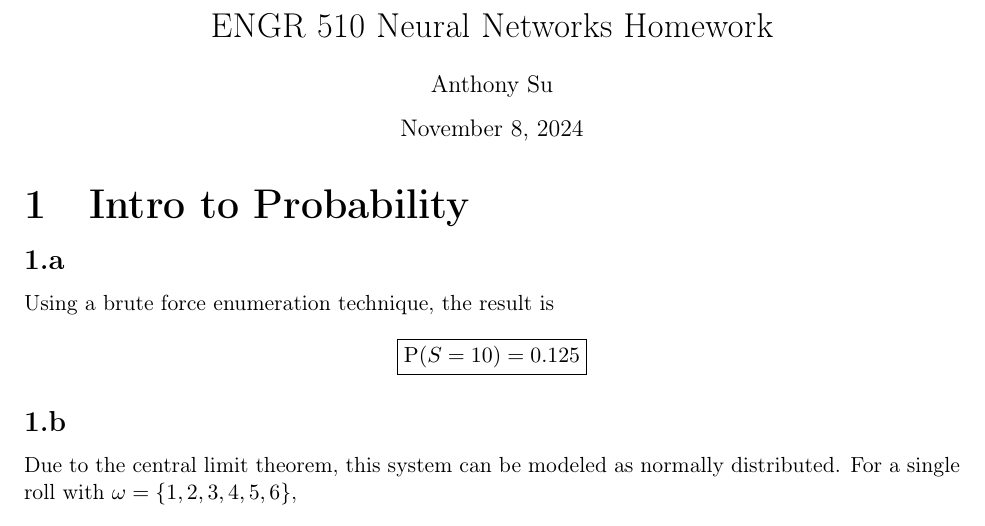
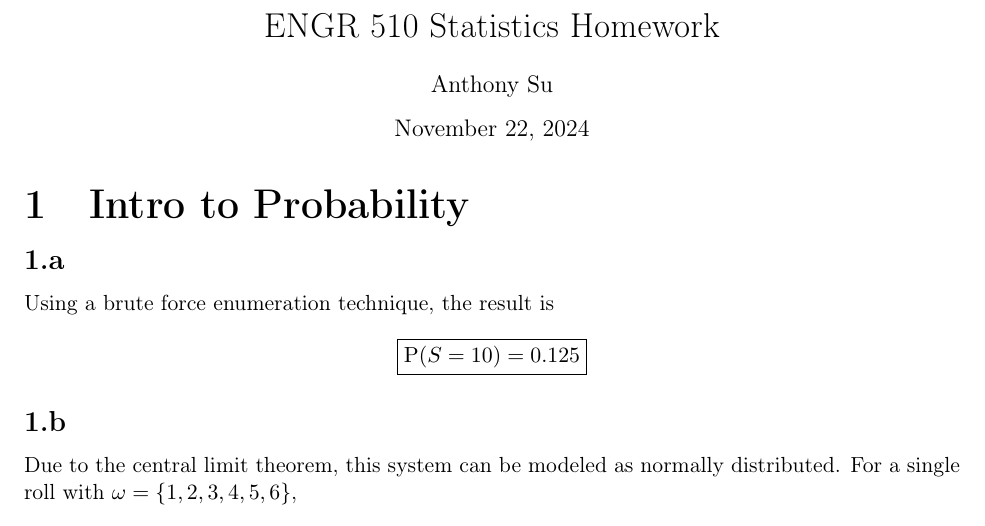
Before and after one commit to exurl/ENGR510, a LaTeX document (hw_stats/stats_hw.tex): part of page 1 of 17, cut so that both start at the same text. Compiled offline with pdfLaTeX.

Commit message:
Update hw_stats due date and title

```diff
--- a/hw_stats/stats_hw.tex
+++ b/hw_stats/stats_hw.tex
@@ -4,9 +4,9 @@
 \input{preamble.tex}
 \input{engr510_preamble.tex}
 
-\title{ENGR 510 Neural Networks Homework}
+\title{ENGR 510 Statistics Homework}
 \author{Anthony Su}
-\date{November 8, 2024}
+\date{November 22, 2024}
 
 \begin{document}
 \thispagestyle{plain}
```
Also changed, not shown: hw_stats/stats_hw.pdf, 3 other files.
